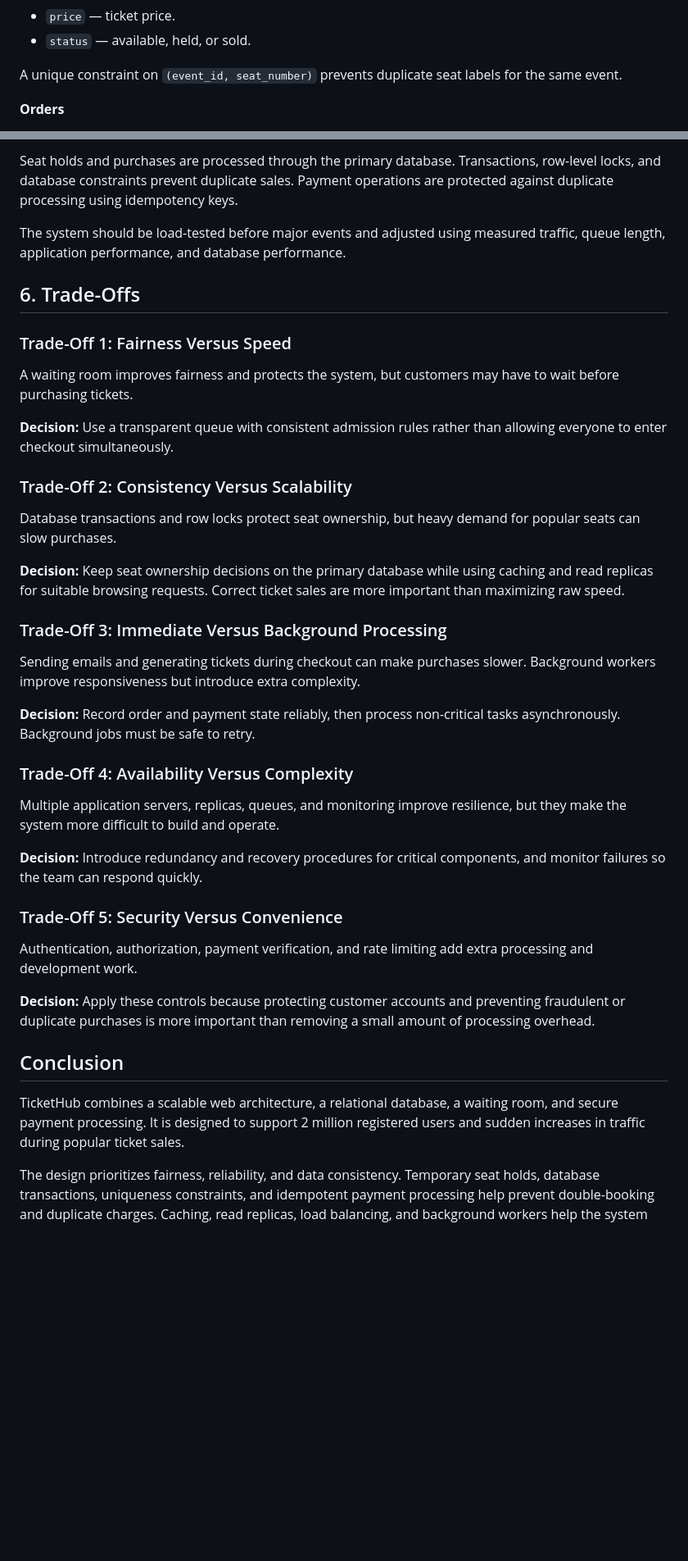
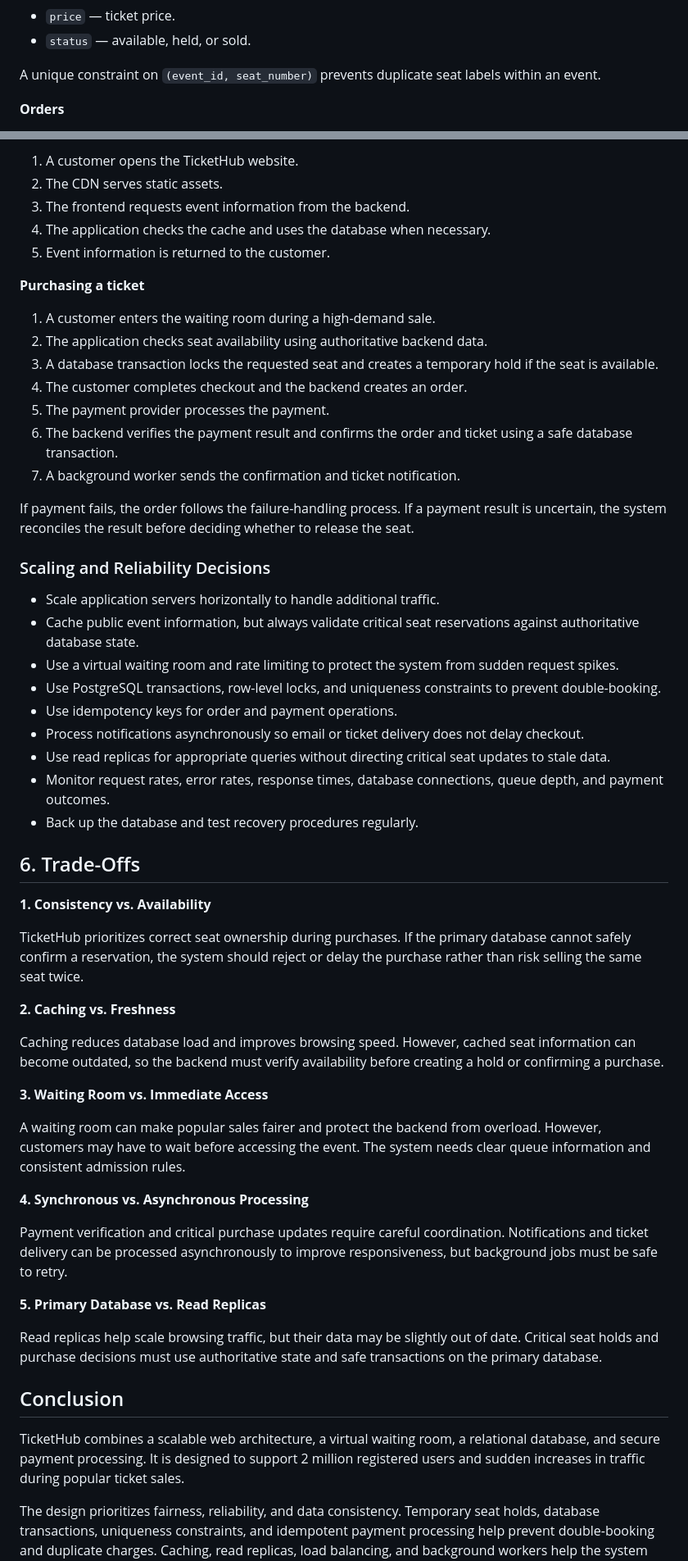
Before and after one commit to Basie98/Web-develpment, a Markdown page: day8/ticketing-design.md, 2 parts joined by grey strips. Shown at 82% size. GitHub-like rendering; blank space fills up the shorter version.

Commit message:
Clean up TicketHub system design

```diff
--- a/day8/ticketing-design.md
+++ b/day8/ticketing-design.md
@@ -272,7 +326,7 @@ This approach combines row-level locking, temporary holds, database constraints,
 - `price` — ticket price.
 - `status` — available, held, or sold.
 
-A unique constraint on `(event_id, seat_number)` prevents duplicate seat labels for the same event.
+A unique constraint on `(event_id, seat_number)` prevents duplicate seat labels within an event.
 
 **Orders**
 
@@ -398,42 +414,58 @@ The waiting room limits how many customers enter checkout simultaneously. The CD
 
-Seat holds and purchases are processed through the primary database. Transactions, row-level locks, and database constraints prevent duplicate sales. Payment operations are protected against duplicate processing using idempotency keys.
+1. A customer opens the TicketHub website.
+2. The CDN serves static assets.
+3. The frontend requests event information from the backend.
+4. The application checks the cache and uses the database when necessary.
+5. Event information is returned to the customer.
 
-The system should be load-tested before major events and adjusted using measured traffic, queue length, application performance, and database performance.
+**Purchasing a ticket**
+
+1. A customer enters the waiting room during a high-demand sale.
+2. The application checks seat availability using authoritative backend data.
+3. A database transaction locks the requested seat and creates a temporary hold if the seat is available.
+4. The customer completes checkout and the backend creates an order.
+5. The payment provider processes the payment.
+6. The backend verifies the payment result and confirms the order and ticket using a safe database transaction.
+7. A background worker sends the confirmation and ticket notification.
+
+If payment fails, the order follows the failure-handling process. If a payment result is uncertain, the system reconciles the result before deciding whether to release the seat.
+
+### Scaling and Reliability Decisions
+
+- Scale application servers horizontally to handle additional traffic.
+- Cache public event information, but always validate critical seat reservations against authoritative database state.
+- Use a virtual waiting room and rate limiting to protect the system from sudden request spikes.
+- Use PostgreSQL transactions, row-level locks, and uniqueness constraints to prevent double-booking.
+- Use idempotency keys for order and payment operations.
+- Process notifications asynchronously so email or ticket delivery does not delay checkout.
+- Use read replicas for appropriate queries without directing critical seat updates to stale data.
+- Monitor request rates, error rates, response times, database connections, queue depth, and payment outcomes.
+- Back up the database and test recovery procedures regularly.
 
 ## 6. Trade-Offs
 
-### Trade-Off 1: Fairness Versus Speed
+**1. Consistency vs. Availability**
 
-A waiting room improves fairness and protects the system, but customers may have to wait before purchasing tickets.
+TicketHub prioritizes correct seat ownership during purchases. If the primary database cannot safely confirm a reservation, the system should reject or delay the purchase rather than risk selling the same seat twice.
 
-**Decision:** Use a transparent queue with consistent admission rules rather than allowing everyone to enter checkout simultaneously.
+**2. Caching vs. Freshness**
 
-### Trade-Off 2: Consistency Versus Scalability
+Caching reduces database load and improves browsing speed. However, cached seat information can become outdated, so the backend must verify availability before creating a hold or confirming a purchase.
 
-Database transactions and row locks protect seat ownership, but heavy demand for popular seats can slow purchases.
+**3. Waiting Room vs. Immediate Access**
 
-**Decision:** Keep seat ownership decisions on the primary database while using caching and read replicas for suitable browsing requests. Correct ticket sales are more important than maximizing raw speed.
+A waiting room can make popular sales fairer and protect the backend from overload. However, customers may have to wait before accessing the event. The system needs clear queue information and consistent admission rules.
 
-### Trade-Off 3: Immediate Versus Background Processing
+**4. Synchronous vs. Asynchronous Processing**
 
-Sending emails and generating tickets during checkout can make purchases slower. Background workers improve responsiveness but introduce extra complexity.
+Payment verification and critical purchase updates require careful coordination. Notifications and ticket delivery can be processed asynchronously to improve responsiveness, but background jobs must be safe to retry.
 
-**Decision:** Record order and payment state reliably, then process non-critical tasks asynchronously. Background jobs must be safe to retry.
+**5. Primary Database vs. Read Replicas**
 
-### Trade-Off 4: Availability Versus Complexity
-
-Multiple application servers, replicas, queues, and monitoring improve resilience, but they make the system more difficult to build and operate.
-
-**Decision:** Introduce redundancy and recovery procedures for critical components, and monitor failures so the team can respond quickly.
-
-### Trade-Off 5: Security Versus Convenience
-
-Authentication, authorization, payment verification, and rate limiting add extra processing and development work.
-
-**Decision:** Apply these controls because protecting customer accounts and preventing fraudulent or duplicate purchases is more important than removing a small amount of processing overhead.
+Read replicas help scale browsing traffic, but their data may be slightly out of date. Critical seat holds and purchase decisions must use authoritative state and safe transactions on the primary database.
 
 ## Conclusion
 
-TicketHub combines a scalable web architecture, a relational database, a waiting room, and secure payment processing. It is designed to support 2 million registered users and sudden increases in traffic during popular ticket sales.
+TicketHub combines a scalable web architecture, a virtual waiting room, a relational database, and secure payment processing. It is designed to support 2 million registered users and sudden increases in traffic during popular ticket sales.
 
 The design prioritizes fairness, reliability, and data consistency. Temporary seat holds, database transactions, uniqueness constraints, and idempotent payment processing help prevent double-booking and duplicate charges. Caching, read replicas, load balancing, and background workers help the system handle high traffic while keeping critical purchase operations reliable.
```
Also changed, not shown: other parts of day8/ticketing-design.md (+125 -109 lines).
